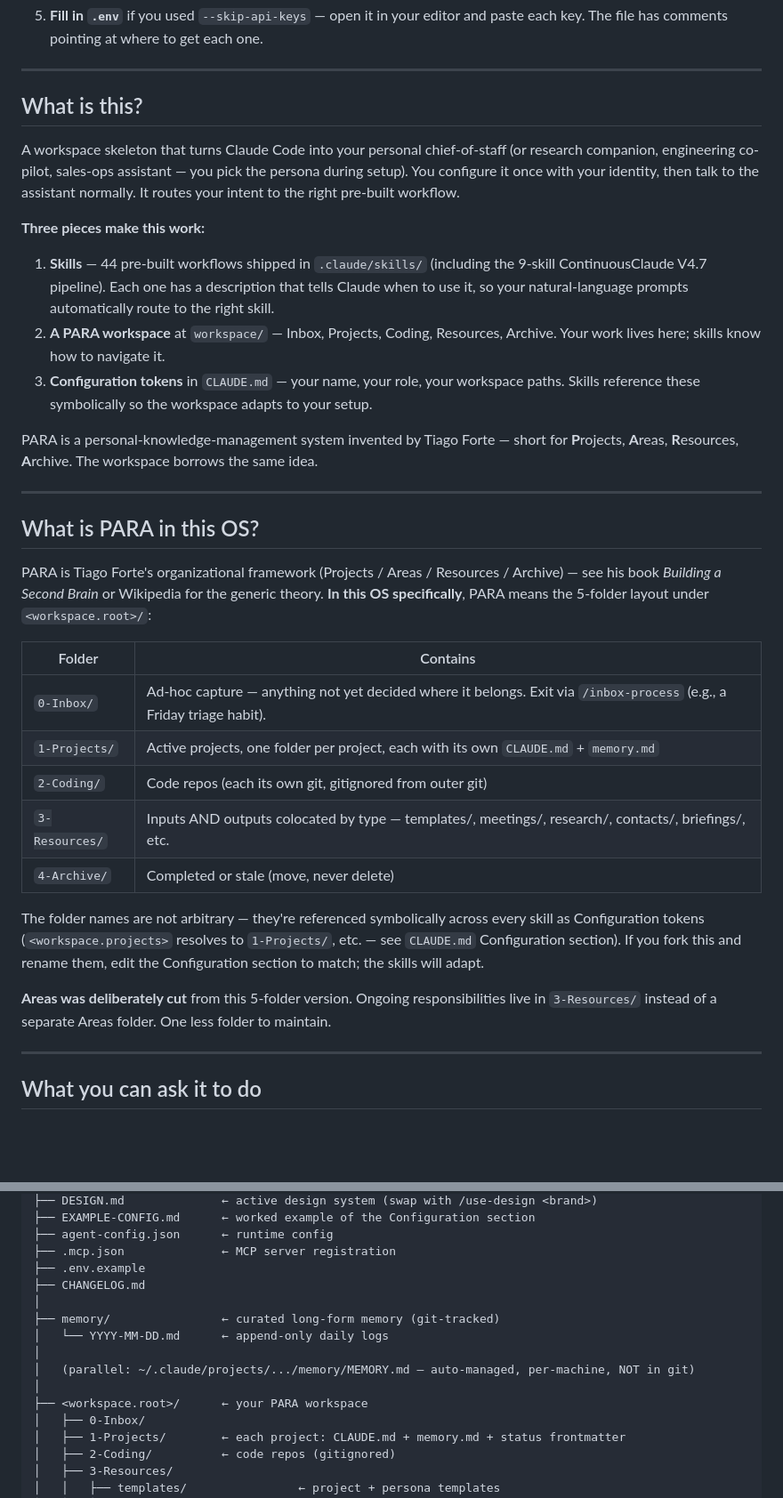
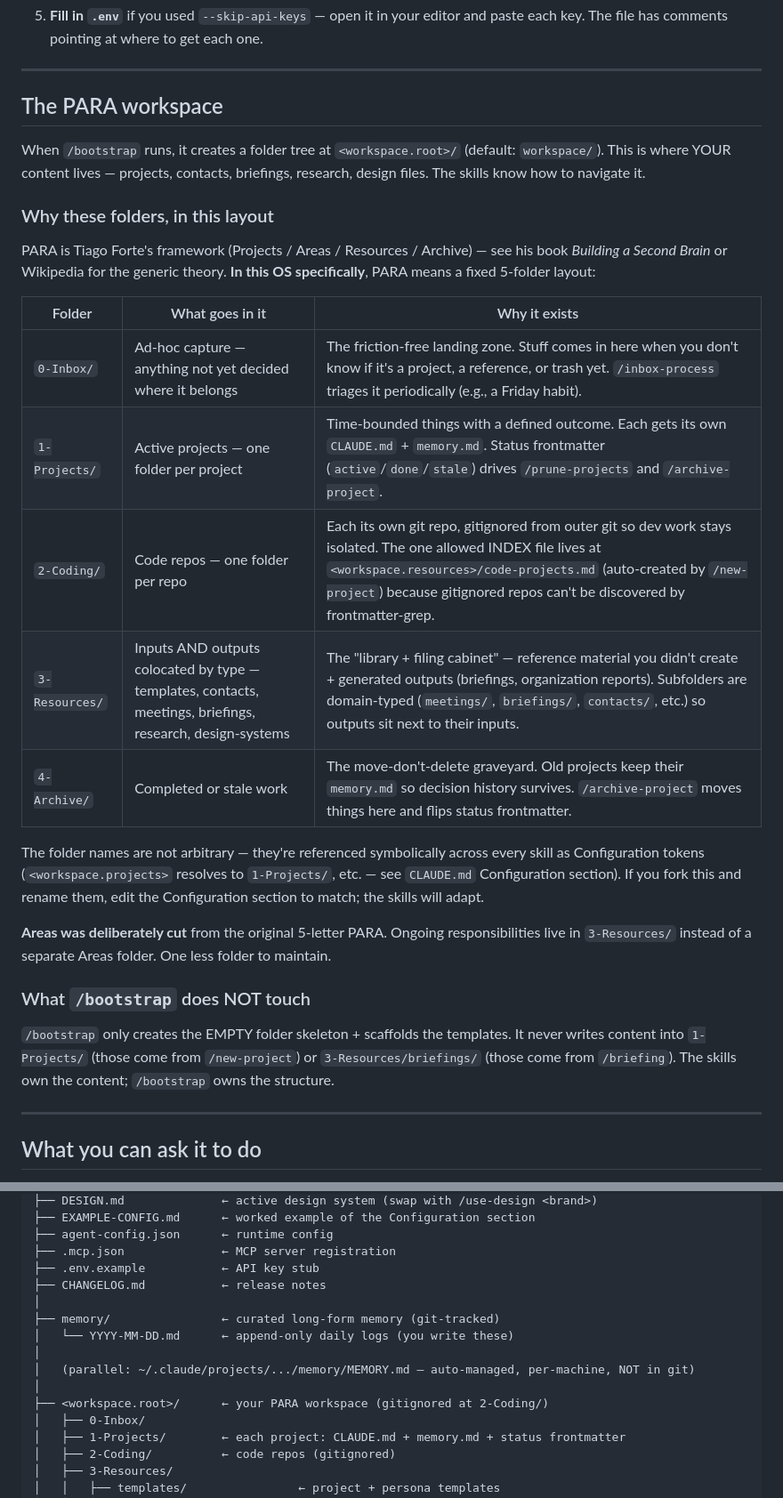
Before and after one commit to the-sid-dani/second-brain-harness, a Markdown page: README.md, 2 parts joined by grey strips. Shown at 89% size. GitHub-like rendering; blank space fills up the shorter version.

```diff
--- a/README.md
+++ b/README.md
@@ -160,35 +194,29 @@ If you'd rather have a conversation than run terminal commands, here's a prompt
 
 ---
 
-## What is this?
+## The PARA workspace
 
-A workspace skeleton that turns Claude Code into your personal chief-of-staff (or research companion, engineering co-pilot, sales-ops assistant — you pick the persona during setup). You configure it once with your identity, then talk to the assistant normally. It routes your intent to the right pre-built workflow.
+When `/bootstrap` runs, it creates a folder tree at `<workspace.root>/` (default: `workspace/`). This is where YOUR content lives — projects, contacts, briefings, research, design files. The skills know how to navigate it.
 
-**Three pieces make this work:**
+### Why these folders, in this layout
 
-1. **Skills** — 44 pre-built workflows shipped in `.claude/skills/` (including the 9-skill ContinuousClaude V4.7 pipeline). Each one has a description that tells Claude when to use it, so your natural-language prompts automatically route to the right skill.
-2. **A PARA workspace** at `workspace/` — Inbox, Projects, Coding, Resources, Archive. Your work lives here; skills know how to navigate it.
-3. **Configuration tokens** in `CLAUDE.md` — your name, your role, your workspace paths. Skills reference these symbolically so the workspace adapts to your setup.
+PARA is Tiago Forte's framework (Projects / Areas / Resources / Archive) — see his book *Building a Second Brain* or Wikipedia for the generic theory. **In this OS specifically**, PARA means a fixed 5-folder layout:
 
-PARA is a personal-knowledge-management system invented by Tiago Forte — short for **P**rojects, **A**reas, **R**esources, **A**rchive. The workspace borrows the same idea.
-
----
-
-## What is PARA in this OS?
-
-PARA is Tiago Forte's organizational framework (Projects / Areas / Resources / Archive) — see his book *Building a Second Brain* or Wikipedia for the generic theory. **In this OS specifically**, PARA means the 5-folder layout under `<workspace.root>/`:
-
-| Folder | Contains |
-|---|---|
-| `0-Inbox/` | Ad-hoc capture — anything not yet decided where it belongs. Exit via `/inbox-process` (e.g., a Friday triage habit). |
-| `1-Projects/` | Active projects, one folder per project, each with its own `CLAUDE.md` + `memory.md` |
-| `2-Coding/` | Code repos (each its own git, gitignored from outer git) |
-| `3-Resources/` | Inputs AND outputs colocated by type — templates/, meetings/, research/, contacts/, briefings/, etc. |
-| `4-Archive/` | Completed or stale (move, never delete) |
+| Folder | What goes in it | Why it exists |
+|---|---|---|
+| `0-Inbox/` | Ad-hoc capture — anything not yet decided where it belongs | The friction-free landing zone. Stuff comes in here when you don't know if it's a project, a reference, or trash yet. `/inbox-process` triages it periodically (e.g., a Friday habit). |
+| `1-Projects/` | Active projects — one folder per project | Time-bounded things with a defined outcome. Each gets its own `CLAUDE.md` + `memory.md`. Status frontmatter (`active`/`done`/`stale`) drives `/prune-projects` and `/archive-project`. |
+| `2-Coding/` | Code repos — one folder per repo | Each its own git repo, gitignored from outer git so dev work stays isolated. The one allowed INDEX file lives at `<workspace.resources>/code-projects.md` (auto-created by `/new-project`) because gitignored repos can't be discovered by frontmatter-grep. |
+| `3-Resources/` | Inputs AND outputs colocated by type — templates, contacts, meetings, briefings, research, design-systems | The "library + filing cabinet" — reference material you didn't create + generated outputs (briefings, organization reports). Subfolders are domain-typed (`meetings/`, `briefings/`, `contacts/`, etc.) so outputs sit next to their inputs. |
+| `4-Archive/` | Completed or stale work | The move-don't-delete graveyard. Old projects keep their `memory.md` so decision history survives. `/archive-project` moves things here and flips status frontmatter. |
 
 The folder names are not arbitrary — they're referenced symbolically across every skill as Configuration tokens (`<workspace.projects>` resolves to `1-Projects/`, etc. — see `CLAUDE.md` Configuration section). If you fork this and rename them, edit the Configuration section to match; the skills will adapt.
 
-**Areas was deliberately cut** from this 5-folder version. Ongoing responsibilities live in `3-Resources/` instead of a separate Areas folder. One less folder to maintain.
+**Areas was deliberately cut** from the original 5-letter PARA. Ongoing responsibilities live in `3-Resources/` instead of a separate Areas folder. One less folder to maintain.
+
+### What `/bootstrap` does NOT touch
+
+`/bootstrap` only creates the EMPTY folder skeleton + scaffolds the templates. It never writes content into `1-Projects/` (those come from `/new-project`) or `3-Resources/briefings/` (those come from `/briefing`). The skills own the content; `/bootstrap` owns the structure.
 
 ---
 
@@ -272,15 +262,15 @@ second-brain-os/
 ├── EXAMPLE-CONFIG.md      ← worked example of the Configuration section
 ├── agent-config.json      ← runtime config
 ├── .mcp.json              ← MCP server registration
-├── .env.example
-├── CHANGELOG.md
+├── .env.example           ← API key stub
+├── CHANGELOG.md           ← release notes
 │
 ├── memory/                ← curated long-form memory (git-tracked)
-│   └── YYYY-MM-DD.md      ← append-only daily logs
+│   └── YYYY-MM-DD.md      ← append-only daily logs (you write these)
 │
 │   (parallel: ~/.claude/projects/.../memory/MEMORY.md — auto-managed, per-machine, NOT in git)
 │
-├── <workspace.root>/      ← your PARA workspace
+├── <workspace.root>/      ← your PARA workspace (gitignored at 2-Coding/)
 │   ├── 0-Inbox/
 │   ├── 1-Projects/        ← each project: CLAUDE.md + memory.md + status frontmatter
 │   ├── 2-Coding/          ← code repos (gitignored)
```
Also changed, not shown: other parts of README.md (+108 -78 lines), CHANGELOG.md (+17 -0 lines), 1 other file.
